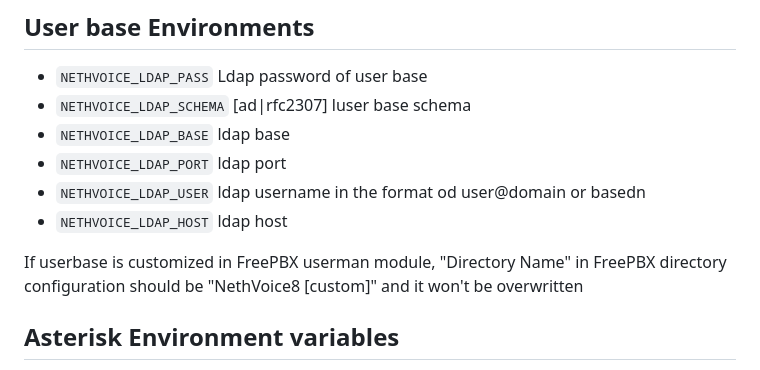
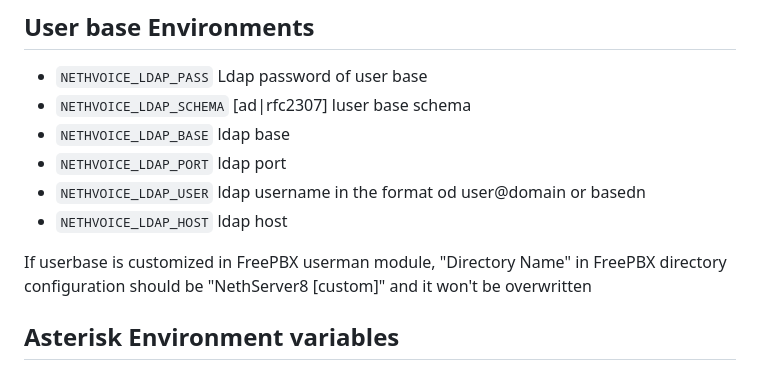
Before and after one commit to weblate/ns8-nethvoice, a Markdown page: freepbx/README.md, the part around the change. Rendered like a GitHub page.

Commit message:
Fix custom directory name in README

```diff
--- a/freepbx/README.md
+++ b/freepbx/README.md
@@ -51,7 +51,7 @@ This container also hosts push-proxy script for Flexisip.
 - `NETHVOICE_LDAP_USER` ldap username in the format od user@domain or basedn
 - `NETHVOICE_LDAP_HOST` ldap host
 
-If userbase is customized in FreePBX userman module, "Directory Name" in FreePBX directory configuration should be "NethVoice8 [custom]" and it won't be overwritten
+If userbase is customized in FreePBX userman module, "Directory Name" in FreePBX directory configuration should be "NethServer8 [custom]" and it won't be overwritten
 
 ## Asterisk Environment variables
 
```
